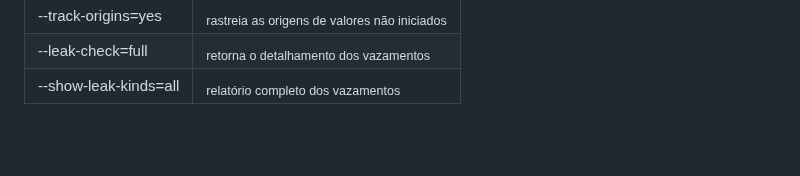
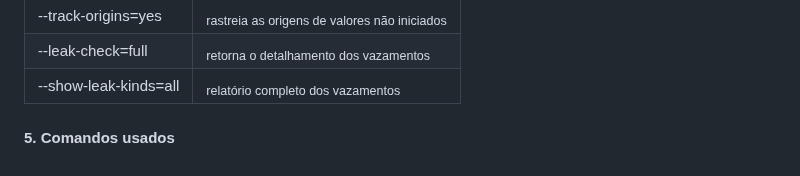
Before and after one commit to carlalrfranca/WebServ, a Markdown page: README.md, the part around one of its changes. Rendered like a GitHub page; blank space fills up the shorter version.

```diff
--- a/README.md
+++ b/README.md
@@ -126,3 +121,6 @@ ServerLoop: Implementa o loop principal do servidor, aguardando e processando as
 | --track-origins=yes   | <sub> rastreia as origens de valores não iniciados </sub>  |
 | --leak-check=full     | <sub> retorna o detalhamento dos vazamentos </sub>         |
 | --show-leak-kinds=all | <sub> relatório completo dos vazamentos </sub>             |
+
+
+#### 5. Comandos usados
```
Also changed, not shown: other parts of README.md (+6 -11 lines).
